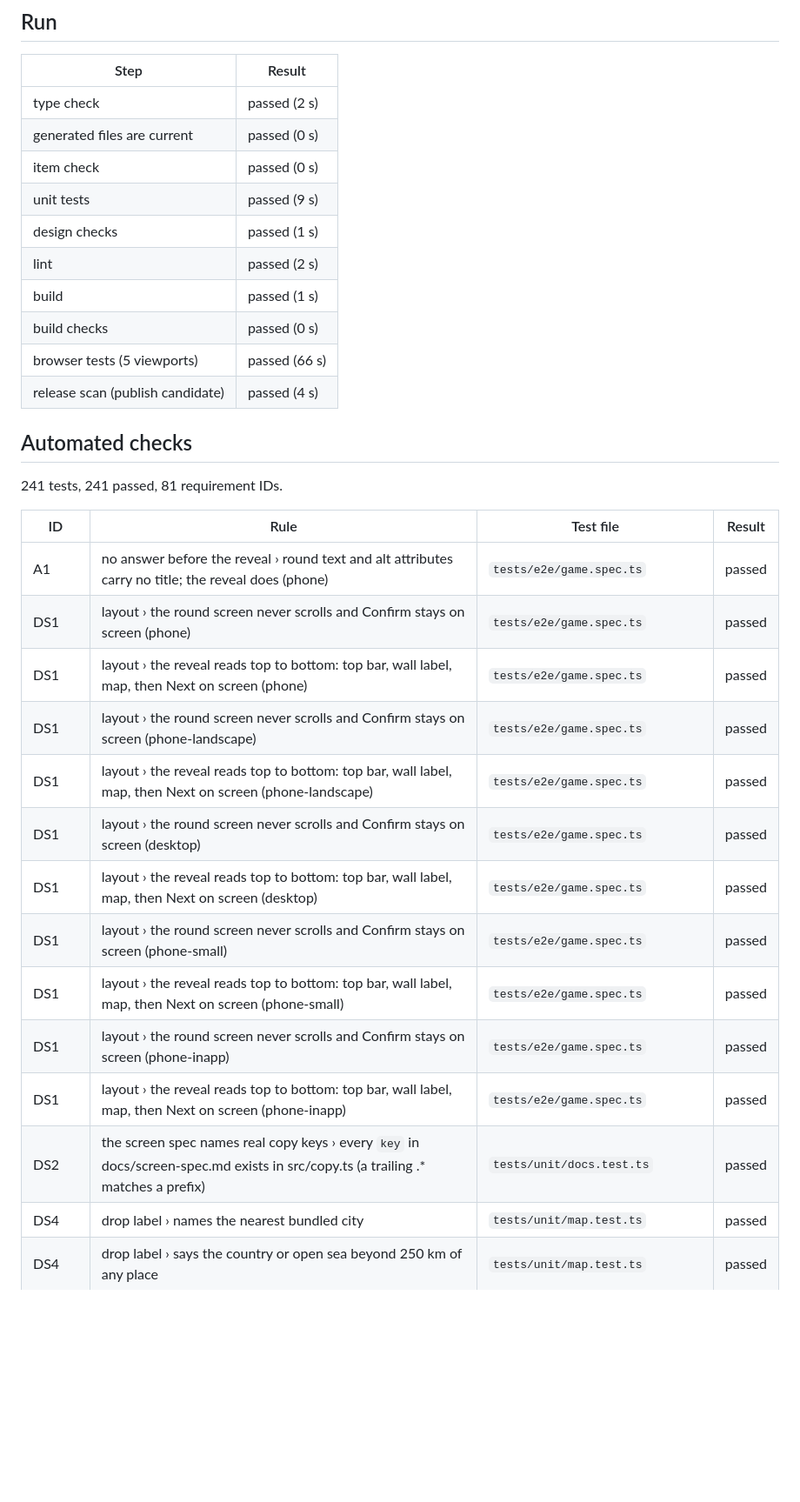
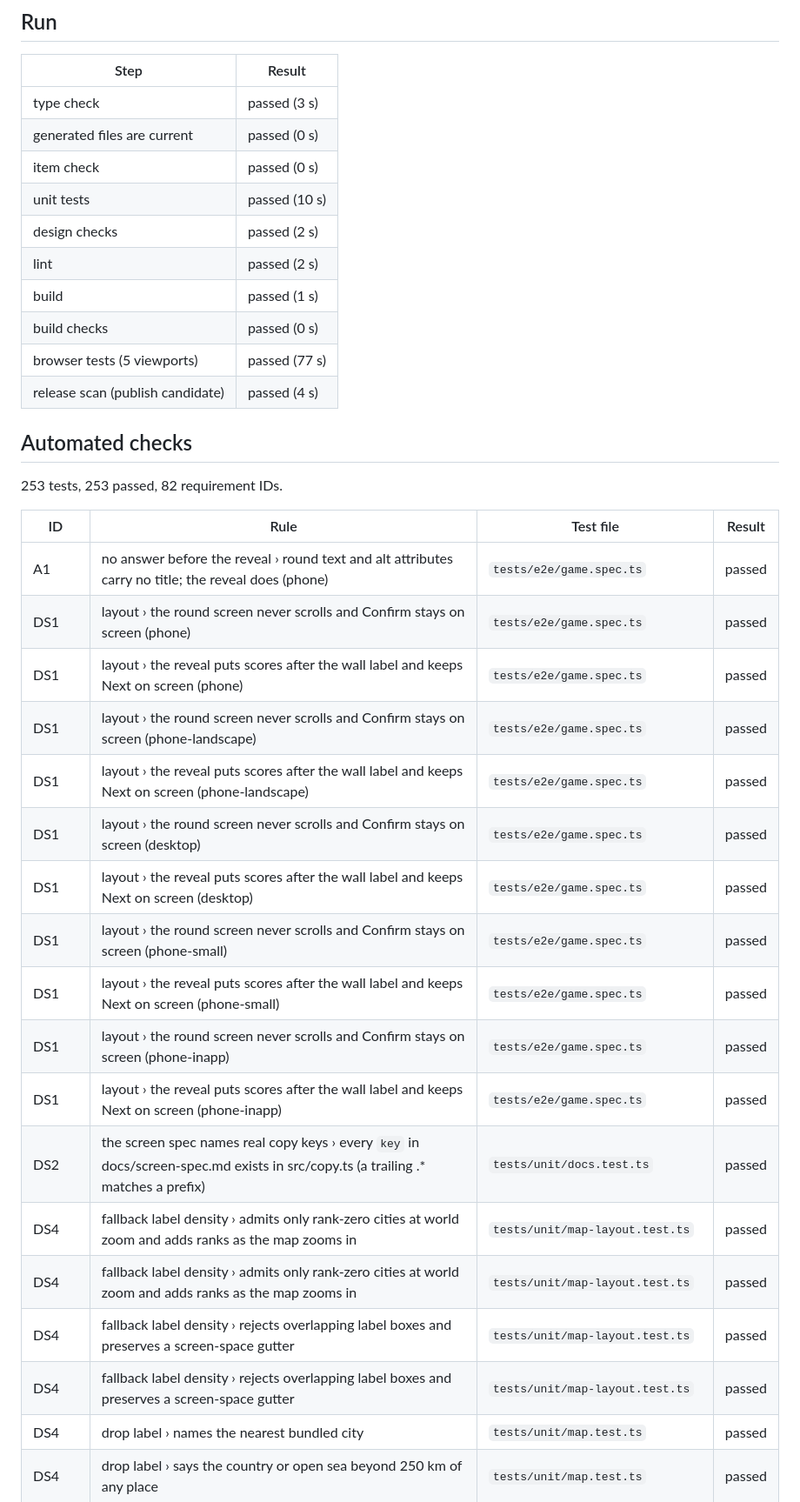
Before and after one commit to aule-games/museumguessr, a Markdown page: docs/verification.md, the part around one of its changes. Shown at 87% size. Rendered like a GitHub page; blank space fills up the shorter version.

```diff
--- a/docs/verification.md
+++ b/docs/verification.md
@@ -8,35 +8,39 @@ Last run: 2026-10-14.
 
 | Step | Result |
 | --- | --- |
-| type check | passed (2 s) |
+| type check | passed (3 s) |
 | generated files are current | passed (0 s) |
 | item check | passed (0 s) |
-| unit tests | passed (9 s) |
-| design checks | passed (1 s) |
+| unit tests | passed (10 s) |
+| design checks | passed (2 s) |
 | lint | passed (2 s) |
 | build | passed (1 s) |
 | build checks | passed (0 s) |
-| browser tests (5 viewports) | passed (66 s) |
+| browser tests (5 viewports) | passed (77 s) |
 | release scan (publish candidate) | passed (4 s) |
 
 ## Automated checks
 
-241 tests, 241 passed, 81 requirement IDs.
+253 tests, 253 passed, 82 requirement IDs.
 
 | ID | Rule | Test file | Result |
 | --- | --- | --- | --- |
 | A1 | no answer before the reveal › round text and alt attributes carry no title; the reveal does (phone) | `tests/e2e/game.spec.ts` | passed |
 | DS1 | layout › the round screen never scrolls and Confirm stays on screen (phone) | `tests/e2e/game.spec.ts` | passed |
-| DS1 | layout › the reveal reads top to bottom: top bar, wall label, map, then Next on screen (phone) | `tests/e2e/game.spec.ts` | passed |
+| DS1 | layout › the reveal puts scores after the wall label and keeps Next on screen (phone) | `tests/e2e/game.spec.ts` | passed |
 | DS1 | layout › the round screen never scrolls and Confirm stays on screen (phone-landscape) | `tests/e2e/game.spec.ts` | passed |
-| DS1 | layout › the reveal reads top to bottom: top bar, wall label, map, then Next on screen (phone-landscape) | `tests/e2e/game.spec.ts` | passed |
+| DS1 | layout › the reveal puts scores after the wall label and keeps Next on screen (phone-landscape) | `tests/e2e/game.spec.ts` | passed |
 | DS1 | layout › the round screen never scrolls and Confirm stays on screen (desktop) | `tests/e2e/game.spec.ts` | passed |
-| DS1 | layout › the reveal reads top to bottom: top bar, wall label, map, then Next on screen (desktop) | `tests/e2e/game.spec.ts` | passed |
+| DS1 | layout › the reveal puts scores after the wall label and keeps Next on screen (desktop) | `tests/e2e/game.spec.ts` | passed |
 | DS1 | layout › the round screen never scrolls and Confirm stays on screen (phone-small) | `tests/e2e/game.spec.ts` | passed |
-| DS1 | layout › the reveal reads top to bottom: top bar, wall label, map, then Next on screen (phone-small) | `tests/e2e/game.spec.ts` | passed |
+| DS1 | layout › the reveal puts scores after the wall label and keeps Next on screen (phone-small) | `tests/e2e/game.spec.ts` | passed |
 | DS1 | layout › the round screen never scrolls and Confirm stays on screen (phone-inapp) | `tests/e2e/game.spec.ts` | passed |
-| DS1 | layout › the reveal reads top to bottom: top bar, wall label, map, then Next on screen (phone-inapp) | `tests/e2e/game.spec.ts` | passed |
+| DS1 | layout › the reveal puts scores after the wall label and keeps Next on screen (phone-inapp) | `tests/e2e/game.spec.ts` | passed |
 | DS2 | the screen spec names real copy keys › every `key` in docs/screen-spec.md exists in src/copy.ts (a trailing .* matches a prefix) | `tests/unit/docs.test.ts` | passed |
+| DS4 | fallback label density › admits only rank-zero cities at world zoom and adds ranks as the map zooms in | `tests/unit/map-layout.test.ts` | passed |
+| DS4 | fallback label density › admits only rank-zero cities at world zoom and adds ranks as the map zooms in | `tests/unit/map-layout.test.ts` | passed |
+| DS4 | fallback label density › rejects overlapping label boxes and preserves a screen-space gutter | `tests/unit/map-layout.test.ts` | passed |
+| DS4 | fallback label density › rejects overlapping label boxes and preserves a screen-space gutter | `tests/unit/map-layout.test.ts` | passed |
 | DS4 | drop label › names the nearest bundled city | `tests/unit/map.test.ts` | passed |
 | DS4 | drop label › says the country or open sea beyond 250 km of any place | `tests/unit/map.test.ts` | passed |
 | DS5 | year display never shows negative numbers › formats years and ranges | `tests/unit/scoring.test.ts` | passed |
```
Also changed, not shown: other parts of docs/verification.md (+30 -5 lines).
